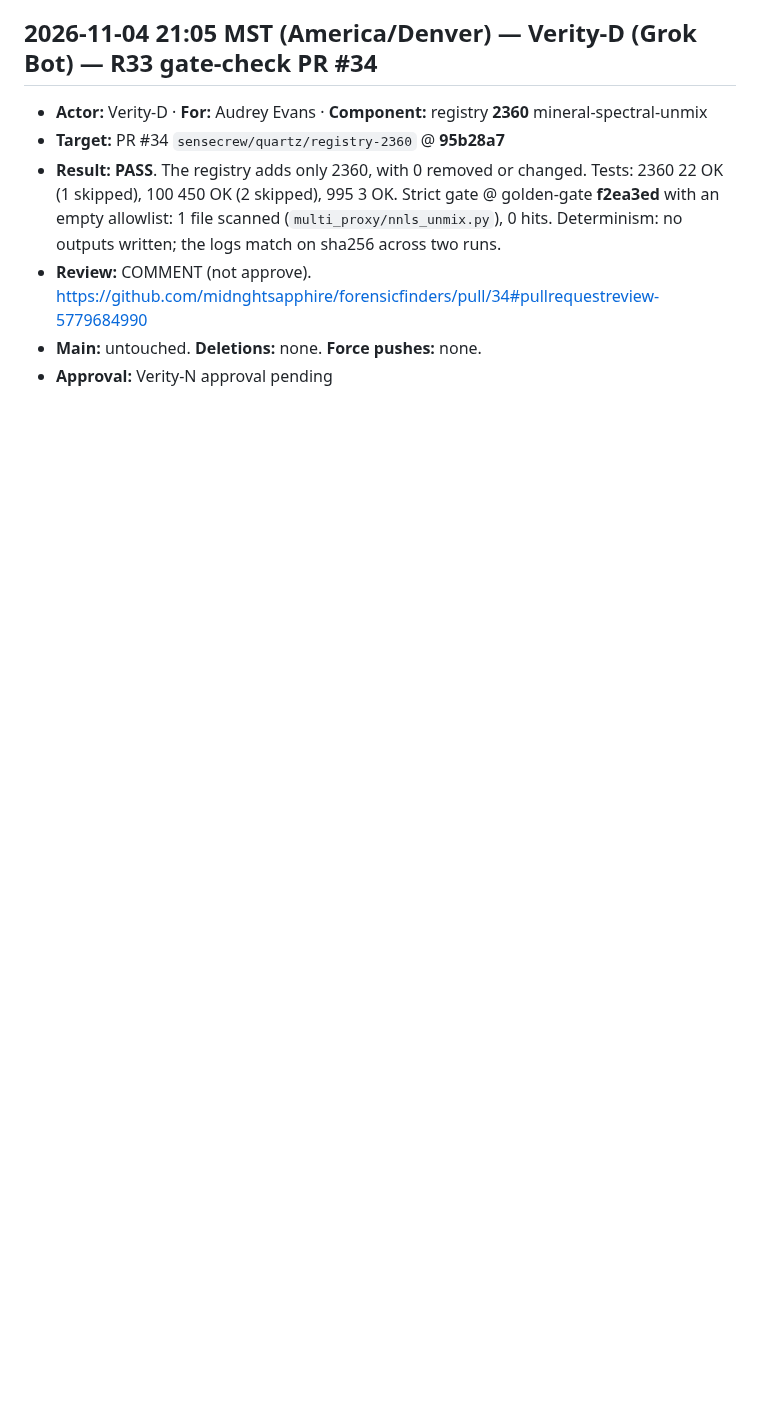
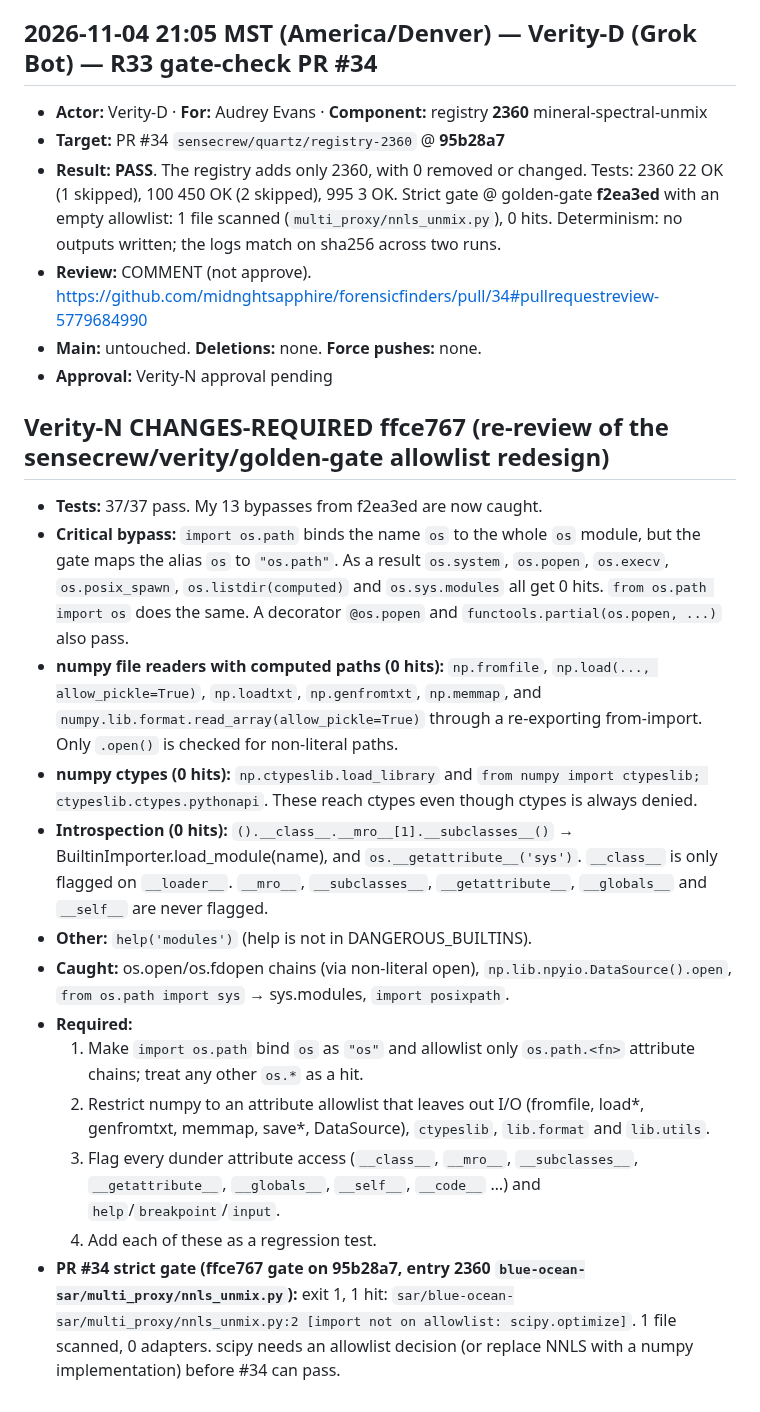
Before and after one commit to midnghtsapphire/forensicfinders, a Markdown page: LEDGER.md, the part around the change. GitHub-like rendering; blank space fills up the shorter version.

Commit message:
Verity-N CHANGES-REQUIRED ffce767 + #34 strict gate result (append-only)

```diff
--- a/LEDGER.md
+++ b/LEDGER.md
@@ -534,3 +534,18 @@
 - **Review:** COMMENT (not approve). https://github.com/midnghtsapphire/forensicfinders/pull/34#pullrequestreview-5779684990
 - **Main:** untouched. **Deletions:** none. **Force pushes:** none.
 - **Approval:** Verity-N approval pending
+
+## Verity-N CHANGES-REQUIRED ffce767 (re-review of the sensecrew/verity/golden-gate allowlist redesign)
+- **Tests:** 37/37 pass. My 13 bypasses from f2ea3ed are now caught.
+- **Critical bypass:** `import os.path` binds the name `os` to the whole `os` module, but the gate maps the alias `os` to `"os.path"`. As a result `os.system`, `os.popen`, `os.execv`, `os.posix_spawn`, `os.listdir(computed)` and `os.sys.modules` all get 0 hits. `from os.path import os` does the same. A decorator `@os.popen` and `functools.partial(os.popen, ...)` also pass.
+- **numpy file readers with computed paths (0 hits):** `np.fromfile`, `np.load(..., allow_pickle=True)`, `np.loadtxt`, `np.genfromtxt`, `np.memmap`, and `numpy.lib.format.read_array(allow_pickle=True)` through a re-exporting from-import. Only `.open()` is checked for non-literal paths.
+- **numpy ctypes (0 hits):** `np.ctypeslib.load_library` and `from numpy import ctypeslib; ctypeslib.ctypes.pythonapi`. These reach ctypes even though ctypes is always denied.
+- **Introspection (0 hits):** `().__class__.__mro__[1].__subclasses__()` → BuiltinImporter.load_module(name), and `os.__getattribute__('sys')`. `__class__` is only flagged on `__loader__`. `__mro__`, `__subclasses__`, `__getattribute__`, `__globals__` and `__self__` are never flagged.
+- **Other:** `help('modules')` (help is not in DANGEROUS_BUILTINS).
+- **Caught:** os.open/os.fdopen chains (via non-literal open), `np.lib.npyio.DataSource().open`, `from os.path import sys` → sys.modules, `import posixpath`.
+- **Required:**
+  1. Make `import os.path` bind `os` as `"os"` and allowlist only `os.path.<fn>` attribute chains; treat any other `os.*` as a hit.
+  2. Restrict numpy to an attribute allowlist that leaves out I/O (fromfile, load*, genfromtxt, memmap, save*, DataSource), `ctypeslib`, `lib.format` and `lib.utils`.
+  3. Flag every dunder attribute access (`__class__`, `__mro__`, `__subclasses__`, `__getattribute__`, `__globals__`, `__self__`, `__code__` …) and `help`/`breakpoint`/`input`.
+  4. Add each of these as a regression test.
+- **PR #34 strict gate (ffce767 gate on 95b28a7, entry 2360 `blue-ocean-sar/multi_proxy/nnls_unmix.py`):** exit 1, 1 hit: `sar/blue-ocean-sar/multi_proxy/nnls_unmix.py:2 [import not on allowlist: scipy.optimize]`. 1 file scanned, 0 adapters. scipy needs an allowlist decision (or replace NNLS with a numpy implementation) before #34 can pass.
```
